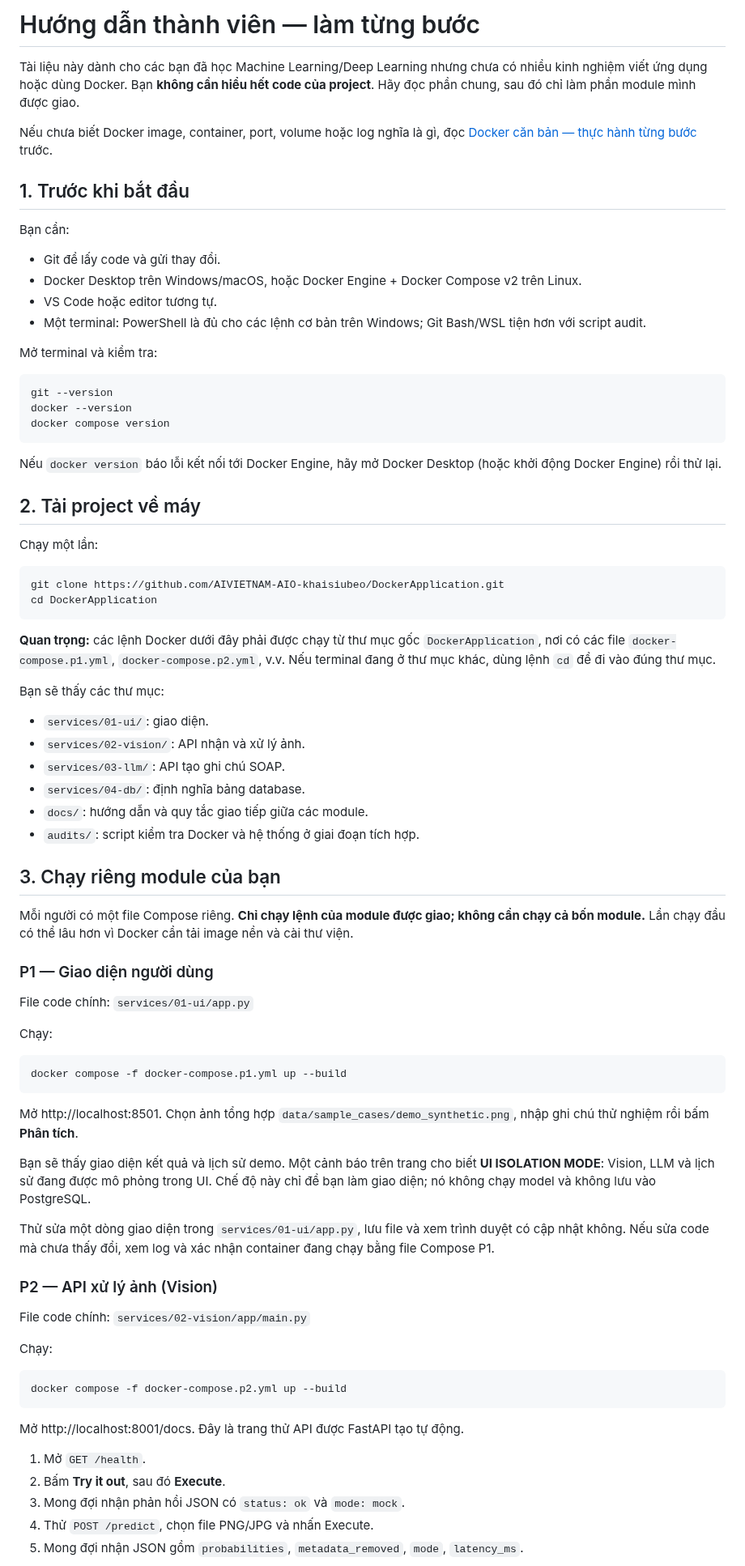
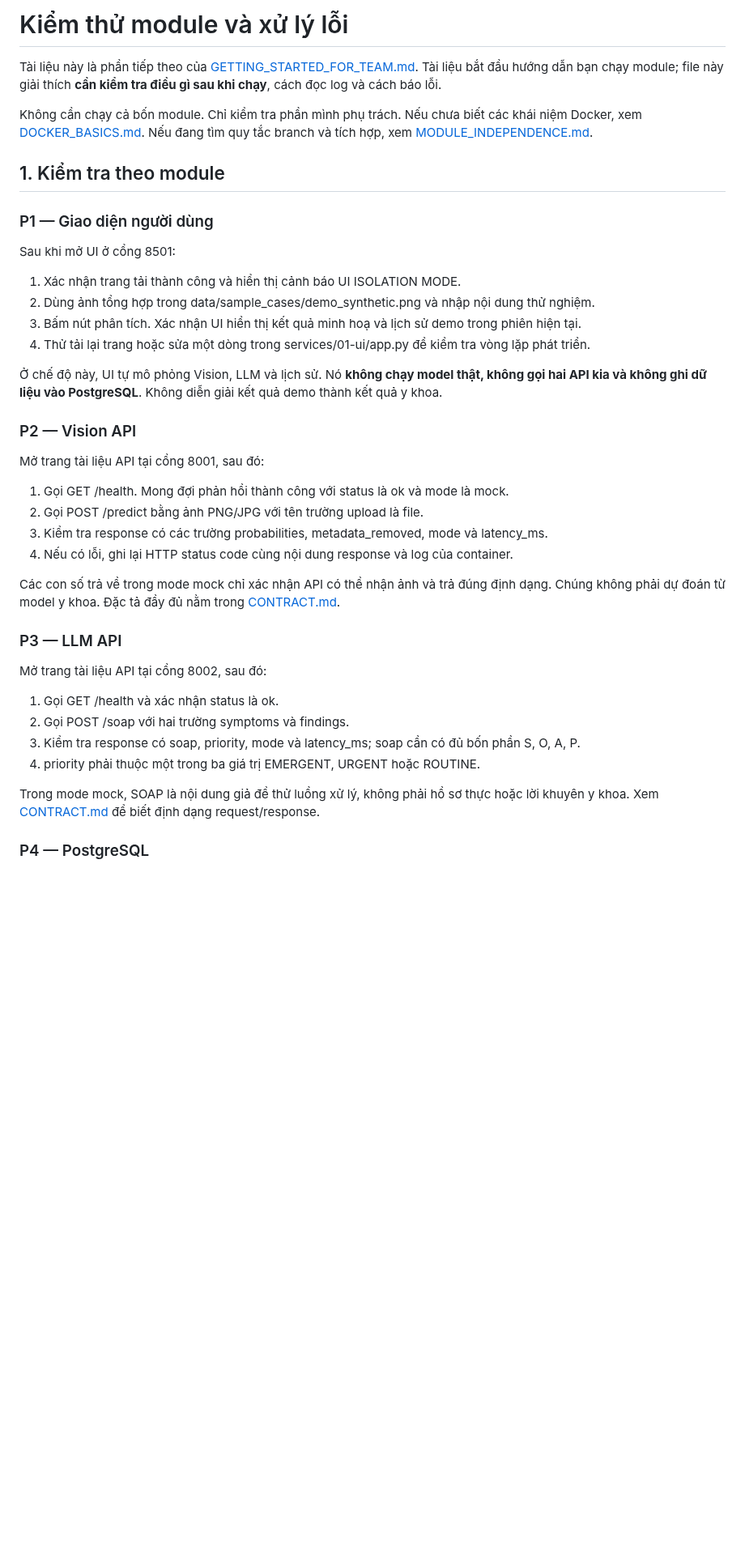
Before and after one commit to AIVIETNAM-AIO-khaisiubeo/DockerApplication, a Markdown page: docs/TEAM_GUIDE.md, the part around one of its changes. Shown at 81% size. GitHub-like rendering; blank space fills up the shorter version.

Commit message:
Remove setup duplication from module testing guide

````diff
--- a/docs/TEAM_GUIDE.md
+++ b/docs/TEAM_GUIDE.md
@@ -1,81 +1,43 @@
-# Hướng dẫn thành viên — làm từng bước
+# Kiểm thử module và xử lý lỗi
 
-Tài liệu này dành cho các bạn đã học Machine Learning/Deep Learning nhưng chưa có nhiều kinh nghiệm viết ứng dụng hoặc dùng Docker. Bạn **không cần hiểu hết code của project**. Hãy đọc phần chung, sau đó chỉ làm phần module mình được giao.
+Tài liệu này là phần tiếp theo của [GETTING_STARTED_FOR_TEAM.md](GETTING_STARTED_FOR_TEAM.md). Tài liệu bắt đầu hướng dẫn bạn chạy module; file này giải thích **cần kiểm tra điều gì sau khi chạy**, cách đọc log và cách báo lỗi.
 
-Nếu chưa biết Docker image, container, port, volume hoặc log nghĩa là gì, đọc [Docker căn bản — thực hành từng bước](DOCKER_BASICS.md) trước.
+Không cần chạy cả bốn module. Chỉ kiểm tra phần mình phụ trách. Nếu chưa biết các khái niệm Docker, xem [DOCKER_BASICS.md](DOCKER_BASICS.md). Nếu đang tìm quy tắc branch và tích hợp, xem [MODULE_INDEPENDENCE.md](MODULE_INDEPENDENCE.md).
 
-## 1. Trước khi bắt đầu
-
-Bạn cần:
-- Git để lấy code và gửi thay đổi.
-- Docker Desktop trên Windows/macOS, hoặc Docker Engine + Docker Compose v2 trên Linux.
-- VS Code hoặc editor tương tự.
-- Một terminal: PowerShell là đủ cho các lệnh cơ bản trên Windows; Git Bash/WSL tiện hơn với script audit.
-
-Mở terminal và kiểm tra:
-
-```bash
-git --version
-docker --version
-docker compose version
-```
-
-Nếu `docker version` báo lỗi kết nối tới Docker Engine, hãy mở Docker Desktop (hoặc khởi động Docker Engine) rồi thử lại.
-
-## 2. Tải project về máy
-
-Chạy một lần:
-
-```bash
-git clone https://github.com/AIVIETNAM-AIO-khaisiubeo/DockerApplication.git
-cd DockerApplication
-```
-
-**Quan trọng:** các lệnh Docker dưới đây phải được chạy từ thư mục gốc `DockerApplication`, nơi có các file `docker-compose.p1.yml`, `docker-compose.p2.yml`, v.v. Nếu terminal đang ở thư mục khác, dùng lệnh `cd` để đi vào đúng thư mục.
-
-Bạn sẽ thấy các thư mục:
-- `services/01-ui/`: giao diện.
-- `services/02-vision/`: API nhận và xử lý ảnh.
-- `services/03-llm/`: API tạo ghi chú SOAP.
-- `services/04-db/`: định nghĩa bảng database.
-- `docs/`: hướng dẫn và quy tắc giao tiếp giữa các module.
-- `audits/`: script kiểm tra Docker và hệ thống ở giai đoạn tích hợp.
-
-## 3. Chạy riêng module của bạn
-
-Mỗi người có một file Compose riêng. **Chỉ chạy lệnh của module được giao; không cần chạy cả bốn module.** Lần chạy đầu có thể lâu hơn vì Docker cần tải image nền và cài thư viện.
+## 1. Kiểm tra theo module
 
 ### P1 — Giao diện người dùng
 
-File code chính: `services/01-ui/app.py`
+Sau khi mở UI ở cổng 8501:
 
-Chạy:
+1. Xác nhận trang tải thành công và hiển thị cảnh báo UI ISOLATION MODE.
+2. Dùng ảnh tổng hợp trong data/sample_cases/demo_synthetic.png và nhập nội dung thử nghiệm.
+3. Bấm nút phân tích. Xác nhận UI hiển thị kết quả minh hoạ và lịch sử demo trong phiên hiện tại.
+4. Thử tải lại trang hoặc sửa một dòng trong services/01-ui/app.py để kiểm tra vòng lặp phát triển.
 
-```bash
-docker compose -f docker-compose.p1.yml up --build
-```
+Ở chế độ này, UI tự mô phỏng Vision, LLM và lịch sử. Nó **không chạy model thật, không gọi hai API kia và không ghi dữ liệu vào PostgreSQL**. Không diễn giải kết quả demo thành kết quả y khoa.
 
-Mở http://localhost:8501. Chọn ảnh tổng hợp `data/sample_cases/demo_synthetic.png`, nhập ghi chú thử nghiệm rồi bấm **Phân tích**.
+### P2 — Vision API
 
-Bạn sẽ thấy giao diện kết quả và lịch sử demo. Một cảnh báo trên trang cho biết **UI ISOLATION MODE**: Vision, LLM và lịch sử đang được mô phỏng trong UI. Chế độ này chỉ để bạn làm giao diện; nó không chạy model và không lưu vào PostgreSQL.
+Mở trang tài liệu API tại cổng 8001, sau đó:
 
-Thử sửa một dòng giao diện trong `services/01-ui/app.py`, lưu file và xem trình duyệt có cập nhật không. Nếu sửa code mà chưa thấy đổi, xem log và xác nhận container đang chạy bằng file Compose P1.
+1. Gọi GET /health. Mong đợi phản hồi thành công với status là ok và mode là mock.
+2. Gọi POST /predict bằng ảnh PNG/JPG với tên trường upload là file.
+3. Kiểm tra response có các trường probabilities, metadata_removed, mode và latency_ms.
+4. Nếu có lỗi, ghi lại HTTP status code cùng nội dung response và log của container.
 
-### P2 — API xử lý ảnh (Vision)
+Các con số trả về trong mode mock chỉ xác nhận API có thể nhận ảnh và trả đúng định dạng. Chúng không phải dự đoán từ model y khoa. Đặc tả đầy đủ nằm trong [CONTRACT.md](CONTRACT.md).
 
-File code chính: `services/02-vision/app/main.py`
+### P3 — LLM API
 
-Chạy:
+Mở trang tài liệu API tại cổng 8002, sau đó:
 
-```bash
-docker compose -f docker-compose.p2.yml up --build
-```
+1. Gọi GET /health và xác nhận status là ok.
+2. Gọi POST /soap với hai trường symptoms và findings.
+3. Kiểm tra response có soap, priority, mode và latency_ms; soap cần có đủ bốn phần S, O, A, P.
+4. priority phải thuộc một trong ba giá trị EMERGENT, URGENT hoặc ROUTINE.
 
-Mở http://localhost:8001/docs. Đây là trang thử API được FastAPI tạo tự động.
+Trong mode mock, SOAP là nội dung giả để thử luồng xử lý, không phải hồ sơ thực hoặc lời khuyên y khoa. Xem [CONTRACT.md](CONTRACT.md) để biết định dạng request/response.
 
-1. Mở `GET /health`.
-2. Bấm **Try it out**, sau đó **Execute**.
-3. Mong đợi nhận phản hồi JSON có `status: ok` và `mode: mock`.
-4. Thử `POST /predict`, chọn file PNG/JPG và nhấn Execute.
-5. Mong đợi nhận JSON gồm `probabilities`, `metadata_removed`, `mode`, `latency_ms`.
+### P4 — PostgreSQL
 
````
Also changed, not shown: other parts of docs/TEAM_GUIDE.md (+32 -146 lines).
